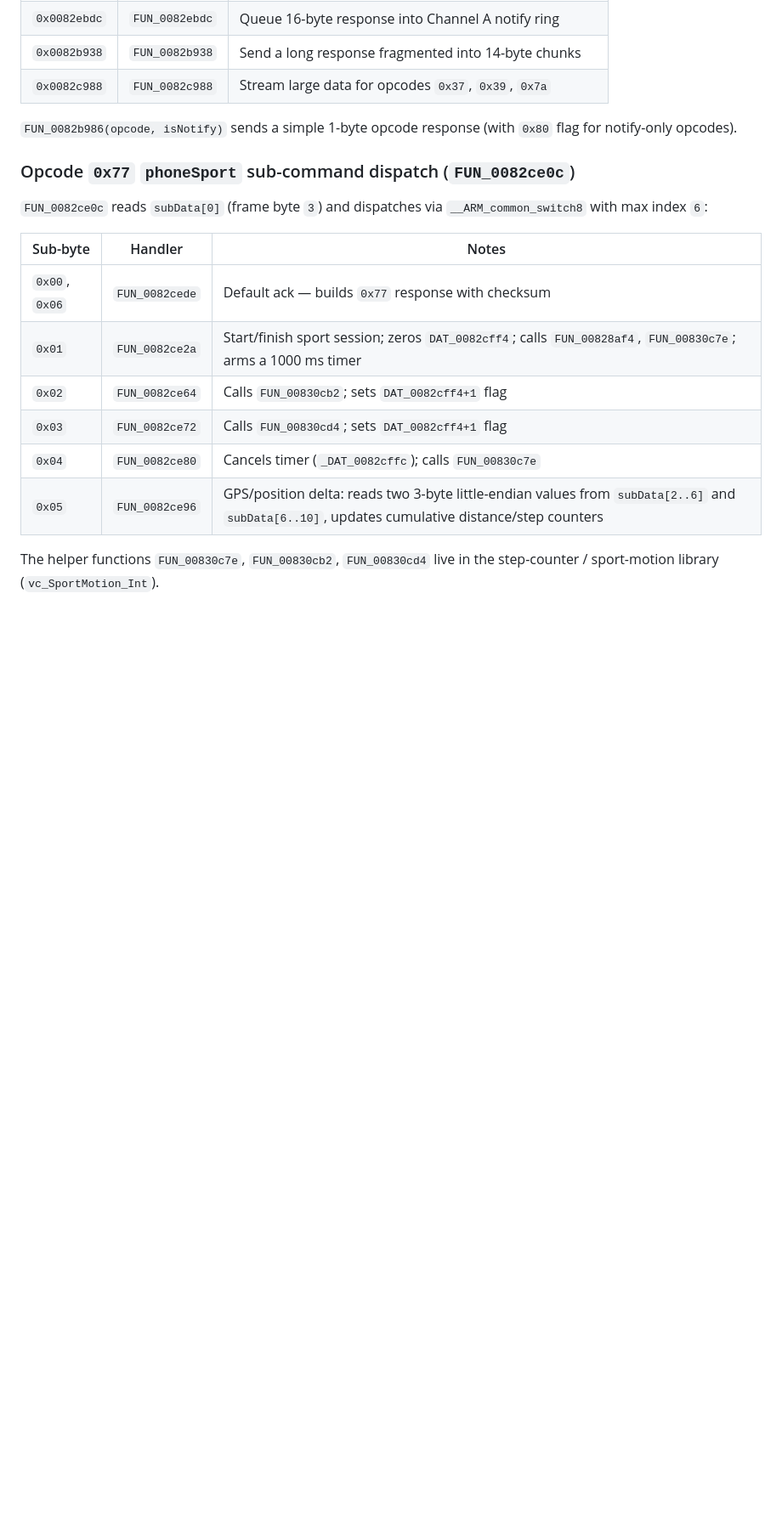
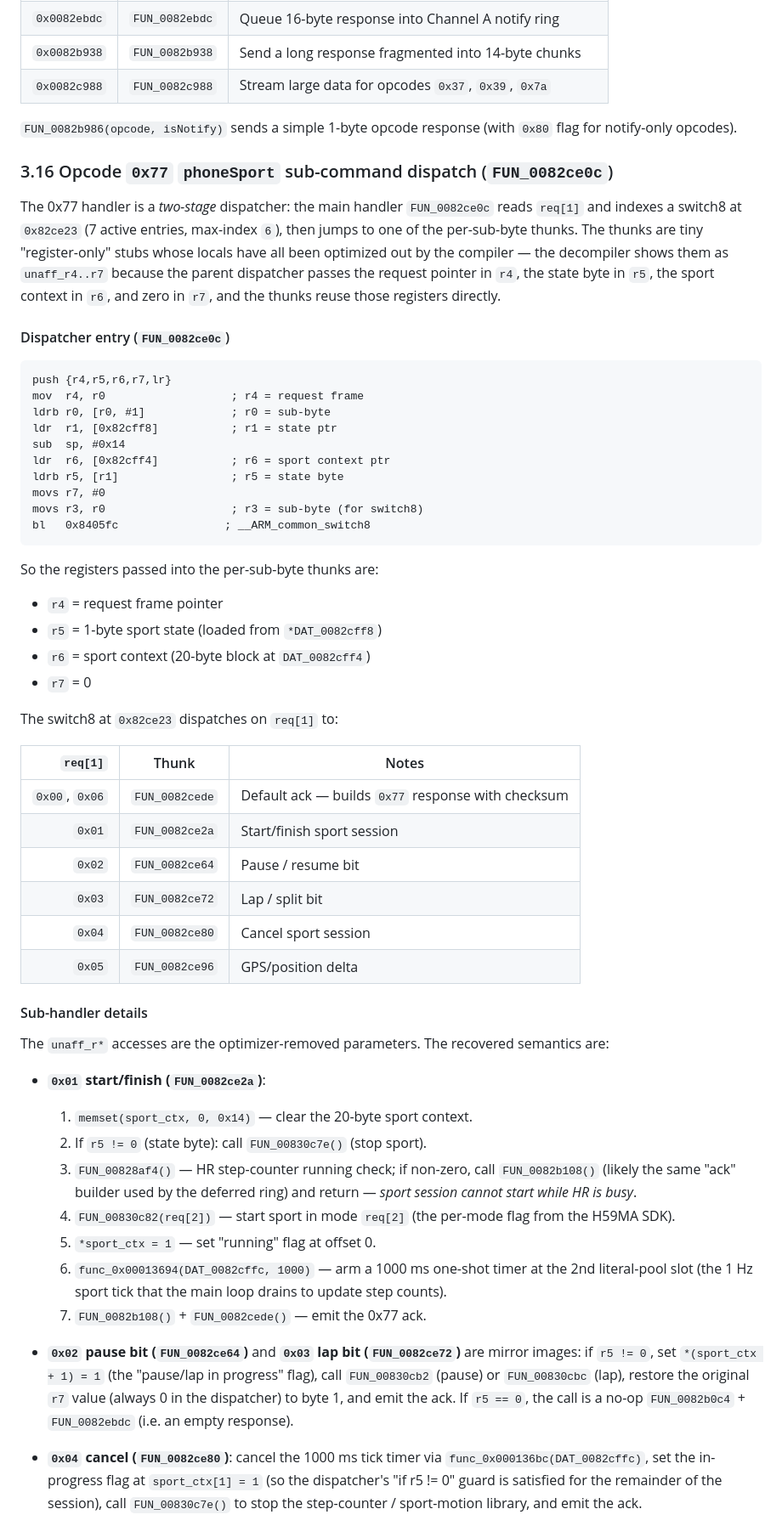
Before and after one commit to denysvitali/openwatch, a Markdown page: firmwares/GHIDRA_DECOMPILATION.md, the part around one of its changes. Shown at 85% size. Drawn GitHub-style; blank space fills up the shorter version.

Commit message:
docs(firmware): decode H59MA v14 0x77 phoneSport sub-cmd dispatcher
FUN_0082ce0c + FUN_0082ce2a + FUN_0082ce64 + FUN_0082ce72 +
FUN_0082ce80 + FUN_0082ce96: the two-stage dispatcher (parent
saves r4=frame, r5=state, r6=sport_ctx, r7=0 then dispatches
via switch8 at 0x82ce23), the per-sub-byte register convention,
the 20-byte sport context layout (running_flag, pause/lap_flag,
last_lat, last_lng, cum_lat, cum_lng), the 0x05 GPS delta that
integrates two u24 lat/lng values into cumulative deltas, the
HR step-counter guard in 0x01, the timer-cancel in 0x04, and
the deferred / non-deferred response shape for each sub-byte.

Co-Authored-By: Claude <noreply@anthropic.com>

````diff
--- a/firmwares/GHIDRA_DECOMPILATION.md
+++ b/firmwares/GHIDRA_DECOMPILATION.md
@@ -278,17 +278,83 @@ Most handlers build a 16-byte response buffer, compute an additive checksum with
 
 `FUN_0082b986(opcode, isNotify)` sends a simple 1-byte opcode response (with `0x80` flag for notify-only opcodes).
 
-### Opcode `0x77` `phoneSport` sub-command dispatch (`FUN_0082ce0c`)
-
-`FUN_0082ce0c` reads `subData[0]` (frame byte `3`) and dispatches via `__ARM_common_switch8` with max index `6`:
-
-| Sub-byte | Handler | Notes |
-|---|---|---|
+### 3.16 Opcode `0x77` `phoneSport` sub-command dispatch (`FUN_0082ce0c`)
+
+The 0x77 handler is a *two-stage* dispatcher: the main handler
+`FUN_0082ce0c` reads `req[1]` and indexes a switch8 at
+`0x82ce23` (7 active entries, max-index `6`), then jumps to
+one of the per-sub-byte thunks. The thunks are tiny
+"register-only" stubs whose locals have all been optimized
+out by the compiler — the decompiler shows them as
+`unaff_r4..r7` because the parent dispatcher passes the
+request pointer in `r4`, the state byte in `r5`, the sport
+context in `r6`, and zero in `r7`, and the thunks reuse
+those registers directly.
+
+#### Dispatcher entry (`FUN_0082ce0c`)
+
+```asm
+push {r4,r5,r6,r7,lr}
+mov  r4, r0                   ; r4 = request frame
+ldrb r0, [r0, #1]             ; r0 = sub-byte
+ldr  r1, [0x82cff8]           ; r1 = state ptr
+sub  sp, #0x14
+ldr  r6, [0x82cff4]           ; r6 = sport context ptr
+ldrb r5, [r1]                 ; r5 = state byte
+movs r7, #0
+movs r3, r0                   ; r3 = sub-byte (for switch8)
+bl   0x8405fc                ; __ARM_common_switch8
+```
+
+So the registers passed into the per-sub-byte thunks are:
+- `r4` = request frame pointer
+- `r5` = 1-byte sport state (loaded from `*DAT_0082cff8`)
+- `r6` = sport context (20-byte block at `DAT_0082cff4`)
+- `r7` = 0
+
+The switch8 at `0x82ce23` dispatches on `req[1]` to:
+
+| `req[1]` | Thunk | Notes |
+|---:|---|---|
 | `0x00`, `0x06` | `FUN_0082cede` | Default ack — builds `0x77` response with checksum |
-| `0x01` | `FUN_0082ce2a` | Start/finish sport session; zeros `DAT_0082cff4`; calls `FUN_00828af4`, `FUN_00830c7e`; arms a 1000 ms timer |
-| `0x02` | `FUN_0082ce64` | Calls `FUN_00830cb2`; sets `DAT_0082cff4+1` flag |
-| `0x03` | `FUN_0082ce72` | Calls `FUN_00830cd4`; sets `DAT_0082cff4+1` flag |
-| `0x04` | `FUN_0082ce80` | Cancels timer (`_DAT_0082cffc`); calls `FUN_00830c7e` |
-| `0x05` | `FUN_0082ce96` | GPS/position delta: reads two 3-byte little-endian values from `subData[2..6]` and `subData[6..10]`, updates cumulative distance/step counters |
-
-The helper functions `FUN_00830c7e`, `FUN_00830cb2`, `FUN_00830cd4` live in the step-counter / sport-motion library (`vc_SportMotion_Int`).
+| `0x01` | `FUN_0082ce2a` | Start/finish sport session |
+| `0x02` | `FUN_0082ce64` | Pause / resume bit |
+| `0x03` | `FUN_0082ce72` | Lap / split bit |
+| `0x04` | `FUN_0082ce80` | Cancel sport session |
+| `0x05` | `FUN_0082ce96` | GPS/position delta |
+
+#### Sub-handler details
+
+The `unaff_r*` accesses are the optimizer-removed parameters.
+The recovered semantics are:
+
+* **`0x01` start/finish (`FUN_0082ce2a`)**:
+  1. `memset(sport_ctx, 0, 0x14)` — clear the 20-byte sport context.
+  2. If `r5 != 0` (state byte): call `FUN_00830c7e()` (stop sport).
+  3. `FUN_00828af4()` — HR step-counter running check; if non-zero,
+     call `FUN_0082b108()` (likely the same "ack" builder used by
+     the deferred ring) and return — *sport session cannot start
+     while HR is busy*.
+  4. `FUN_00830c82(req[2])` — start sport in mode `req[2]`
+     (the per-mode flag from the H59MA SDK).
+  5. `*sport_ctx = 1` — set "running" flag at offset 0.
+  6. `func_0x00013694(DAT_0082cffc, 1000)` — arm a 1000 ms
+     one-shot timer at the 2nd literal-pool slot (the 1 Hz sport
+     tick that the main loop drains to update step counts).
+  7. `FUN_0082b108()` + `FUN_0082cede()` — emit the 0x77 ack.
+
+* **`0x02` pause bit (`FUN_0082ce64`)** and **`0x03` lap bit
+  (`FUN_0082ce72`)** are mirror images: if `r5 != 0`, set
+  `*(sport_ctx + 1) = 1` (the "pause/lap in progress" flag),
+  call `FUN_00830cb2` (pause) or `FUN_00830cbc` (lap), restore
+  the original `r7` value (always 0 in the dispatcher) to byte
+  1, and emit the ack. If `r5 == 0`, the call is a no-op
+  `FUN_0082b0c4` + `FUN_0082ebdc` (i.e. an empty response).
+
+* **`0x04` cancel (`FUN_0082ce80`)**: cancel the 1000 ms tick
+  timer via `func_0x000136bc(DAT_0082cffc)`, set the in-progress
+  flag at `sport_ctx[1] = 1` (so the dispatcher's "if r5 != 0"
+  guard is satisfied for the remainder of the session), call
+  `FUN_00830c7e()` to stop the step-counter / sport-motion
+  library, and emit the ack.
+
````
Also changed, not shown: other parts of firmwares/GHIDRA_DECOMPILATION.md (+38 -0 lines).
